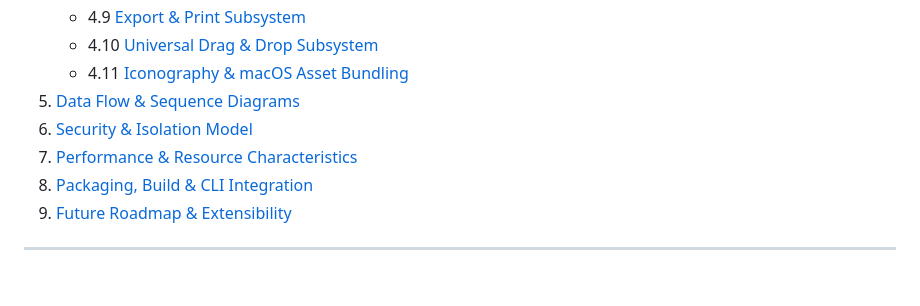
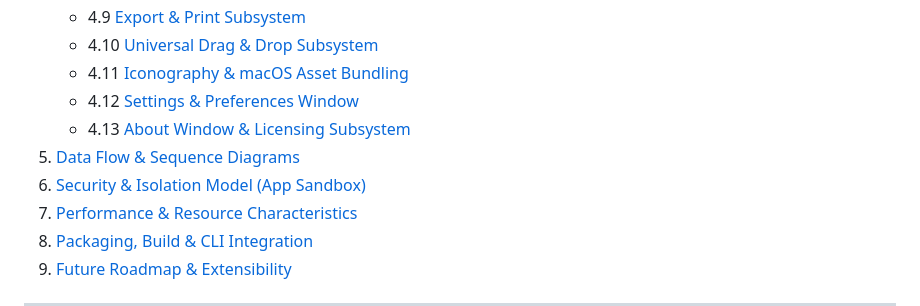
Before and after one commit to slemay/mdviewer, a Markdown page: DESIGN.md, the part around one of its changes. Drawn GitHub-style; blank space fills up the shorter version.

```diff
--- a/DESIGN.md
+++ b/DESIGN.md
@@ -24,8 +24,10 @@
    - 4.9 [Export & Print Subsystem](#49-export--print-subsystem)
    - 4.10 [Universal Drag & Drop Subsystem](#410-universal-drag--drop-subsystem)
    - 4.11 [Iconography & macOS Asset Bundling](#411-iconography--macos-asset-bundling)
+   - 4.12 [Settings & Preferences Window](#412-settings--preferences-window)
+   - 4.13 [About Window & Licensing Subsystem](#413-about-window--licensing-subsystem)
 5. [Data Flow & Sequence Diagrams](#5-data-flow--sequence-diagrams)
-6. [Security & Isolation Model](#6-security--isolation-model)
+6. [Security & Isolation Model (App Sandbox)](#6-security--isolation-model-app-sandbox)
 7. [Performance & Resource Characteristics](#7-performance--resource-characteristics)
 8. [Packaging, Build & CLI Integration](#8-packaging-build--cli-integration)
 9. [Future Roadmap & Extensibility](#9-future-roadmap--extensibility)
```
Also changed, not shown: other parts of DESIGN.md (+28 -5 lines), README.md (+1 -0 lines).
